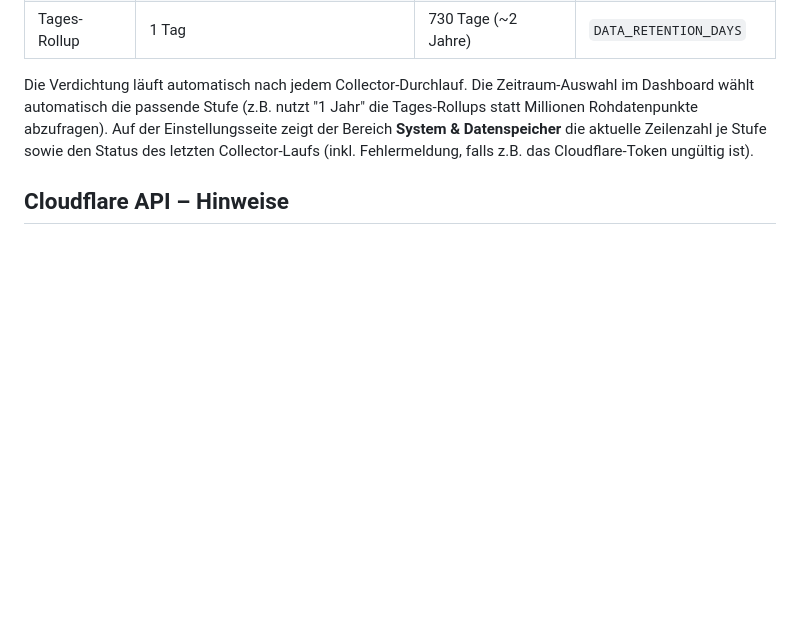
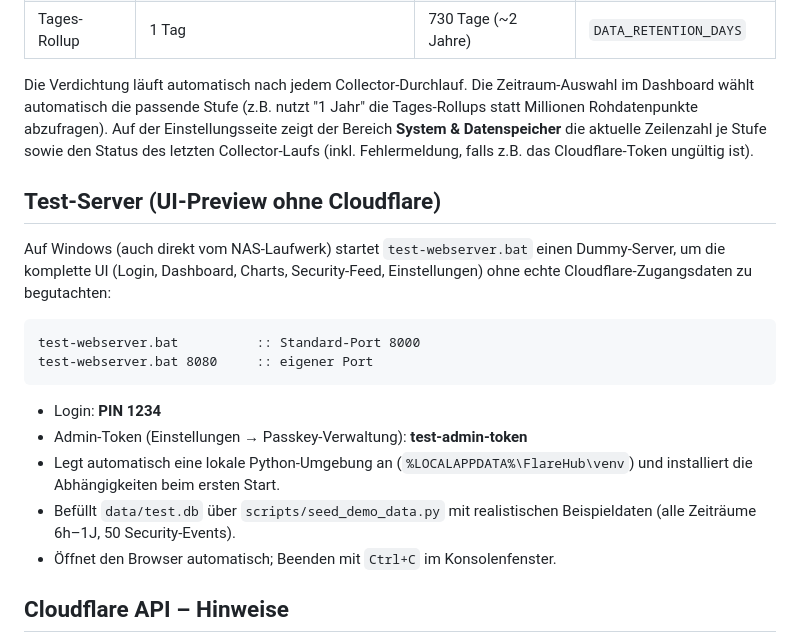
Before and after one commit to BenGhosti/flarehub, a Markdown page: README.md, the part around the change. GitHub-like rendering; blank space fills up the shorter version.

Commit message:
Document test-webserver.bat usage in README

````diff
--- a/README.md
+++ b/README.md
@@ -97,6 +97,25 @@ Millionen Rohdatenpunkte abzufragen). Auf der Einstellungsseite zeigt der Bereic
 **System & Datenspeicher** die aktuelle Zeilenzahl je Stufe sowie den Status des letzten
 Collector-Laufs (inkl. Fehlermeldung, falls z.B. das Cloudflare-Token ungültig ist).
 
+## Test-Server (UI-Preview ohne Cloudflare)
+
+Auf Windows (auch direkt vom NAS-Laufwerk) startet `test-webserver.bat` einen
+Dummy-Server, um die komplette UI (Login, Dashboard, Charts, Security-Feed,
+Einstellungen) ohne echte Cloudflare-Zugangsdaten zu begutachten:
+
+```bat
+test-webserver.bat          :: Standard-Port 8000
+test-webserver.bat 8080     :: eigener Port
+```
+
+- Login: **PIN 1234**
+- Admin-Token (Einstellungen → Passkey-Verwaltung): **test-admin-token**
+- Legt automatisch eine lokale Python-Umgebung an (`%LOCALAPPDATA%\FlareHub\venv`)
+  und installiert die Abhängigkeiten beim ersten Start.
+- Befüllt `data/test.db` über `scripts/seed_demo_data.py` mit realistischen
+  Beispieldaten (alle Zeiträume 6h–1J, 50 Security-Events).
+- Öffnet den Browser automatisch; Beenden mit `Ctrl+C` im Konsolenfenster.
+
 ## Cloudflare API – Hinweise
 
 - Genutzter GraphQL-Node: `httpRequests1mGroups` (Zone-scope, 10-Minuten-Rohwerte für
````
